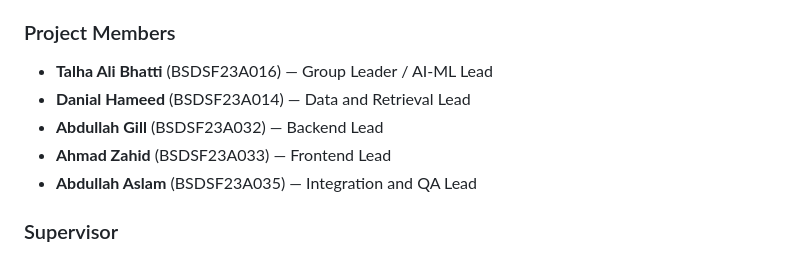
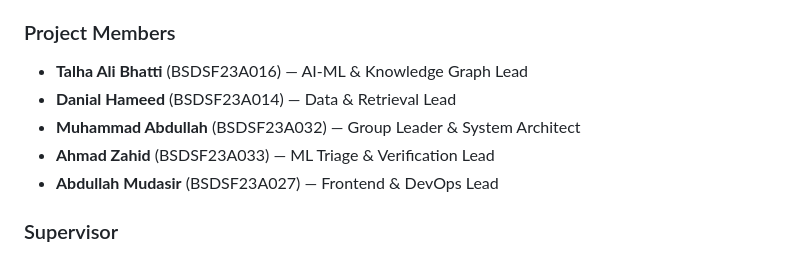
Before and after one commit to marketbul/autocare-ai, a Markdown page: docs/FYP_PROPOSAL.md, the part around the change. Rendered like a GitHub page.

```diff
--- a/docs/FYP_PROPOSAL.md
+++ b/docs/FYP_PROPOSAL.md
@@ -4,11 +4,11 @@
 *Retrieval-augmented reasoning, calibrated urgency classification, repair-claim verification, and predictive maintenance in English, Urdu and Roman Urdu*
 
 ### Project Members
-- **Talha Ali Bhatti** (BSDSF23A016) — Group Leader / AI-ML Lead
-- **Danial Hameed** (BSDSF23A014) — Data and Retrieval Lead
-- **Abdullah Gill** (BSDSF23A032) — Backend Lead
-- **Ahmad Zahid** (BSDSF23A033) — Frontend Lead
-- **Abdullah Aslam** (BSDSF23A035) — Integration and QA Lead
+- **Talha Ali Bhatti** (BSDSF23A016) — AI-ML & Knowledge Graph Lead
+- **Danial Hameed** (BSDSF23A014) — Data & Retrieval Lead
+- **Muhammad Abdullah** (BSDSF23A032) — Group Leader & System Architect
+- **Ahmad Zahid** (BSDSF23A033) — ML Triage & Verification Lead
+- **Abdullah Mudasir** (BSDSF23A027) — Frontend & DevOps Lead
 
 ### Supervisor
 - **Dr. Khurram Shehzad**
```
Also changed, not shown: README.md (+12 -0 lines).
